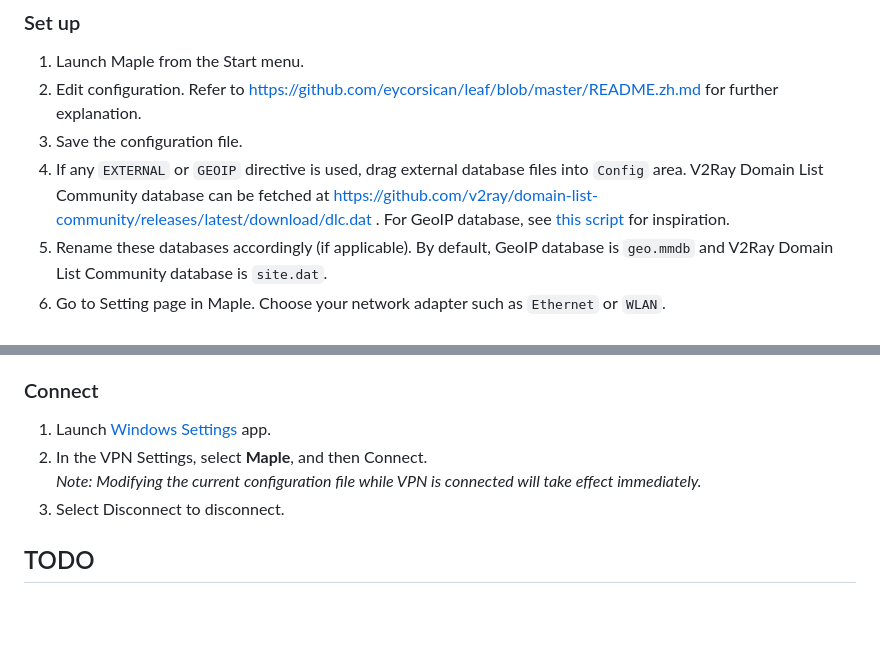
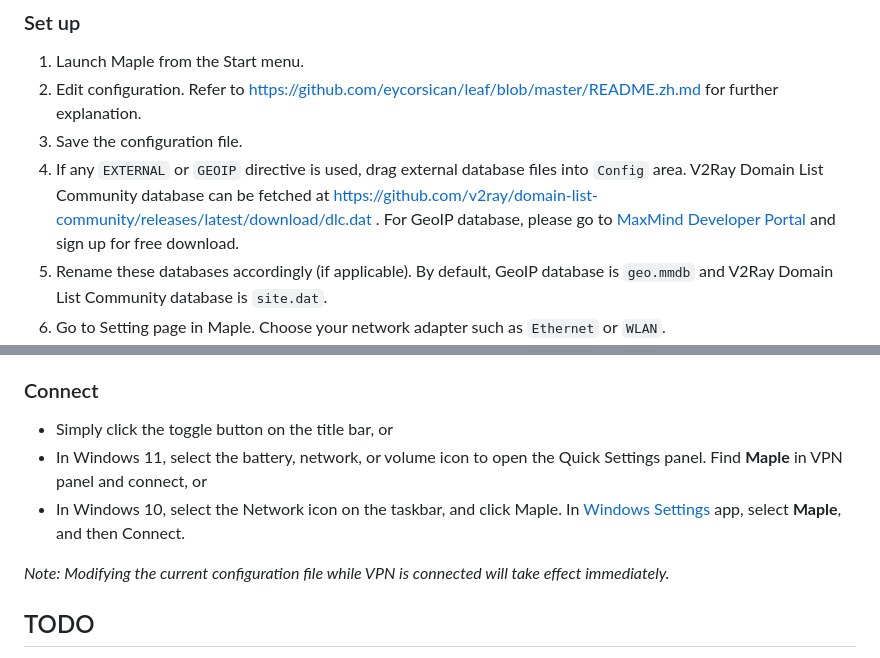
Before and after one commit to YtFlow/Maple, a Markdown page: README.md, 2 parts joined by grey strips. Rendered like a GitHub page; blank space fills up the shorter version.

Commit message:
add vpn ui toggle

```diff
--- a/README.md
+++ b/README.md
@@ -37,7 +37,7 @@ Maple as a UWP app is distributed for sideloading only. When installed, it acts
 1. Launch Maple from the Start menu.
 2. Edit configuration. Refer to https://github.com/eycorsican/leaf/blob/master/README.zh.md for further explanation.
 3. Save the configuration file.
-4. If any `EXTERNAL` or `GEOIP` directive is used, drag external database files into `Config` area. V2Ray Domain List Community database can be fetched at https://github.com/v2ray/domain-list-community/releases/latest/download/dlc.dat . For GeoIP database, see [this script](https://github.com/eycorsican/ileaf/blob/main/misc/download_data.sh#L10) for inspiration.
+4. If any `EXTERNAL` or `GEOIP` directive is used, drag external database files into `Config` area. V2Ray Domain List Community database can be fetched at https://github.com/v2ray/domain-list-community/releases/latest/download/dlc.dat . For GeoIP database, please go to [MaxMind Developer Portal](https://dev.maxmind.com/geoip/geolite2-free-geolocation-data) and sign up for free download.
 5. Rename these databases accordingly (if applicable). By default, GeoIP database is `geo.mmdb` and V2Ray Domain List Community database is `site.dat`.
 6. Go to Setting page in Maple. Choose your network adapter such as `Ethernet` or `WLAN`.
 7. Launch [Windows Settings](	ms-settings:network-vpn) app.
@@ -50,10 +50,11 @@ Maple as a UWP app is distributed for sideloading only. When installed, it acts
 
 ### Connect
 
-1. Launch [Windows Settings](	ms-settings:network-vpn) app.
-2. In the VPN Settings, select **Maple**, and then Connect.
+- Simply click the toggle button on the title bar, or
+- In Windows 11, select the battery, network, or volume icon to open the Quick Settings panel. Find **Maple** in VPN panel and connect, or
+- In Windows 10, select the Network  icon on the taskbar, and click Maple. In [Windows Settings](	ms-settings:network-vpn) app, select **Maple**, and then Connect.
+
 *Note: Modifying the current configuration file while VPN is connected will take effect immediately.*
-3. Select Disconnect to disconnect.
 
 ## TODO
 
```
Also changed, not shown: other parts of README.md (+8 -7 lines), image/screenshot-setting1.png, 4 other files.
